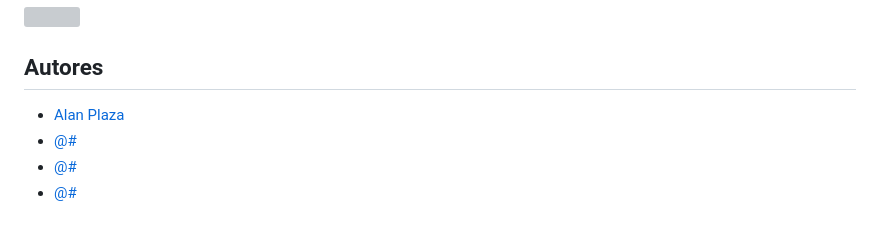
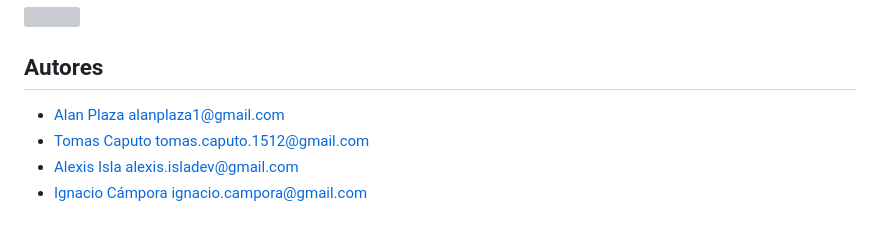
Before and after one commit to Escalion12/Proyecto-Comision24253-Grupo26, a Markdown page: README.md, the part around the change. Rendered like a GitHub page; grey boxes are pictures that could not be loaded.

Commit message:
agrego mails al readme

```diff
--- a/README.md
+++ b/README.md
@@ -57,7 +57,7 @@ Comprobamos que la semantica supere los chequeos de la pagina https://validator.
 ![](https://i.imgur.com/qrXiKiJ.png)
 ## Autores
 
-- [Alan Plaza](https://github.com/1pome)
-- [@#](https://www.github.com/#)
-- [@#](https://www.github.com/#)
-- [@#](https://www.github.com/#)
+- [Alan Plaza](https://github.com/1pome) alanplaza1@gmail.com
+- [Tomas Caputo](https://github.com/Escalion12) tomas.caputo.1512@gmail.com
+- [Alexis Isla](https://github.com/AILexisIsla) alexis.isladev@gmail.com
+- [Ignacio Cámpora](https://github.com/ignaciocampora) ignacio.campora@gmail.com
```
